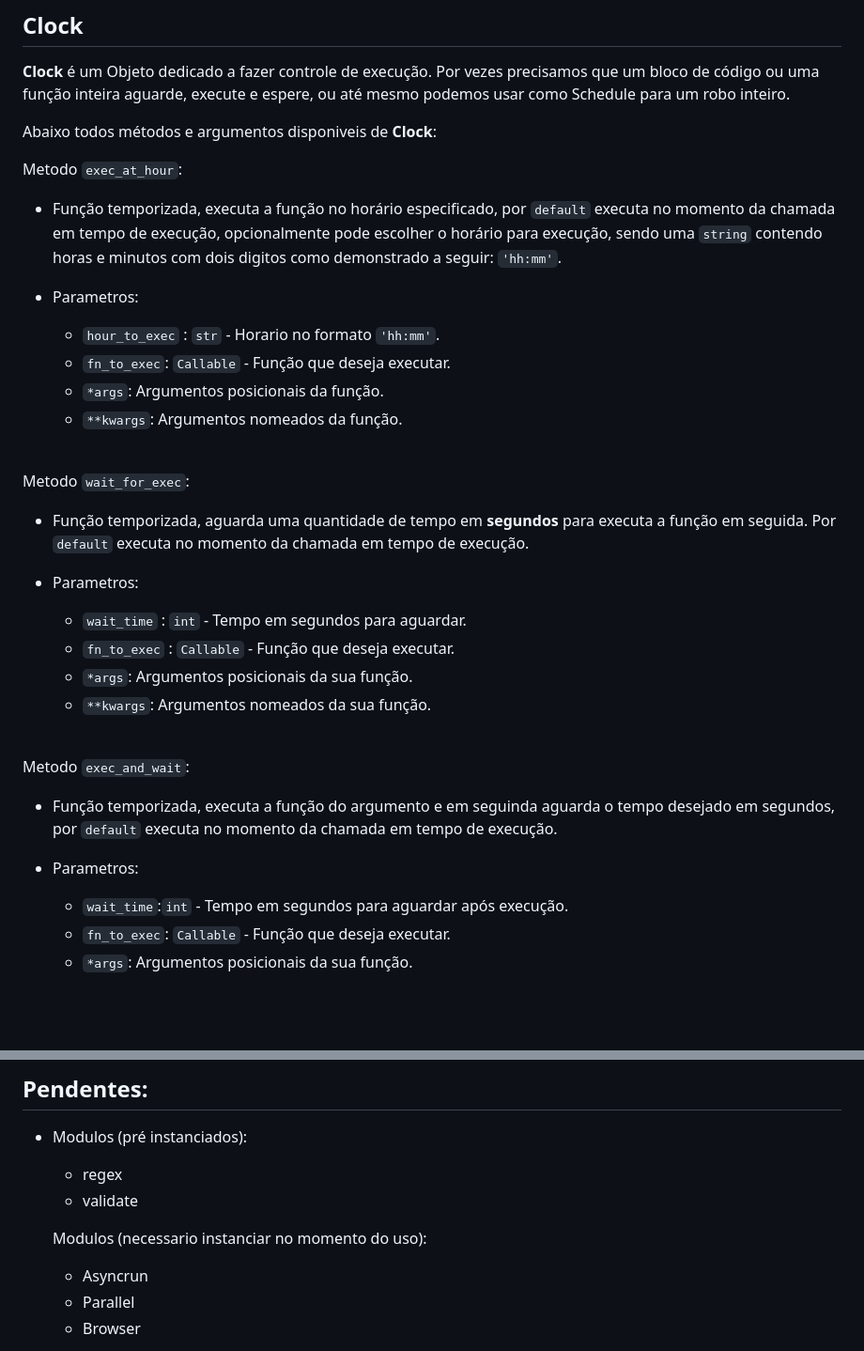
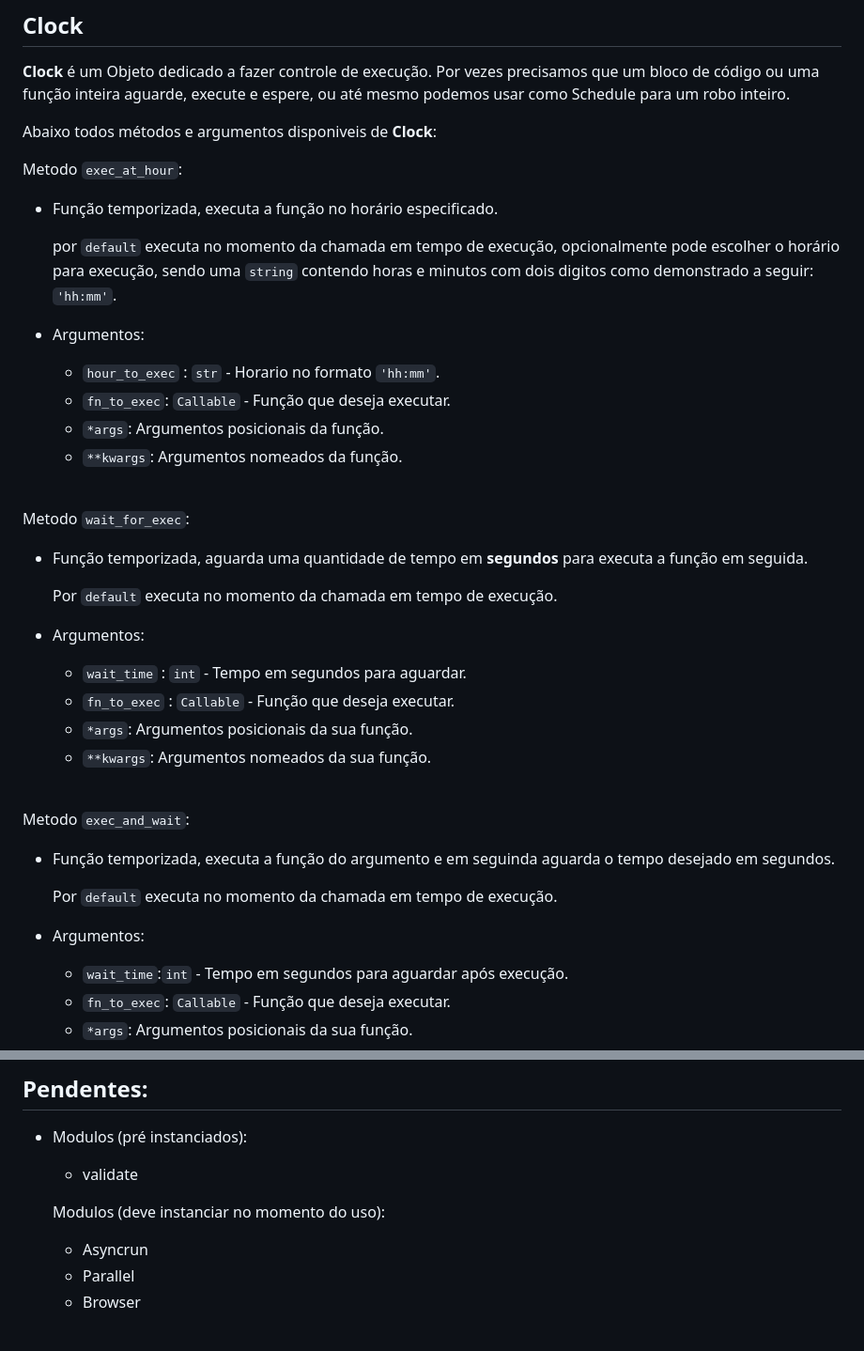
Before and after one commit to CamiloCCarvalho/rpasuite, a Markdown page: docs/GUIDE.md, 2 parts joined by grey strips. Shown at 94% size. Rendered like a GitHub page; blank space fills up the shorter version.

```diff
--- a/docs/GUIDE.md
+++ b/docs/GUIDE.md
@@ -304,8 +304,11 @@ Abaixo todos métodos e argumentos disponiveis de **Clock**:
 
 Metodo ``exec_at_hour``:
 
-- Função temporizada, executa a função no horário especificado, por ``default`` executa no momento da chamada em tempo de execução, opcionalmente pode escolher o horário para execução, sendo uma ``string`` contendo horas e minutos com dois digitos como demonstrado a seguir: ``'hh:mm'``.
-- Parametros:
+- Função temporizada, executa a função no horário especificado.
+
+  por ``default`` executa no momento da chamada em tempo de execução, opcionalmente pode escolher o horário para execução, sendo uma ``string`` contendo horas e minutos com dois digitos como demonstrado a seguir: ``'hh:mm'``.
+
+- Argumentos:
 
   - ``hour_to_exec`` : ``str`` - Horario no formato `'hh:mm'`.
   - ``fn_to_exec``: ``Callable`` - Função que deseja executar.
@@ -317,8 +320,10 @@ Metodo ``exec_at_hour``:
 Metodo ``wait_for_exec``:
 
 - Função temporizada, aguarda uma quantidade de tempo em **segundos** para executa a função em seguida.
+
   Por ``default`` executa no momento da chamada em tempo de execução.
-- Parametros:
+
+- Argumentos:
 
   - ``wait_time`` : ``int`` - Tempo em segundos para aguardar.
   - ``fn_to_exec`` : ``Callable`` - Função que deseja executar.
@@ -329,8 +334,11 @@ Metodo ``wait_for_exec``:
 
 Metodo ``exec_and_wait``:
 
-- Função temporizada, executa a função do argumento e em seguinda aguarda o tempo desejado em segundos, por ``default`` executa no momento da chamada em tempo de execução.
-- Parametros:
+- Função temporizada, executa a função do argumento e em seguinda aguarda o tempo desejado em segundos.
+
+  Por ``default`` executa no momento da chamada em tempo de execução.
+
+- Argumentos:
 
   - ``wait_time``:``int`` - Tempo em segundos para aguardar após execução.
   - ``fn_to_exec``: ``Callable`` - Função que deseja executar.
@@ -821,9 +912,8 @@ rpa.log.log_debug(f'Executando tarefa exemplo 5 com debug')
 ## Pendentes:
 - Modulos (pré instanciados):
-  - regex
   - validate
 
-  Modulos (necessario instanciar no momento do uso):
+  Modulos (deve instanciar no momento do uso):
   - Asyncrun
   - Parallel
   - Browser
```
Also changed, not shown: other parts of docs/GUIDE.md (+89 -6 lines).
